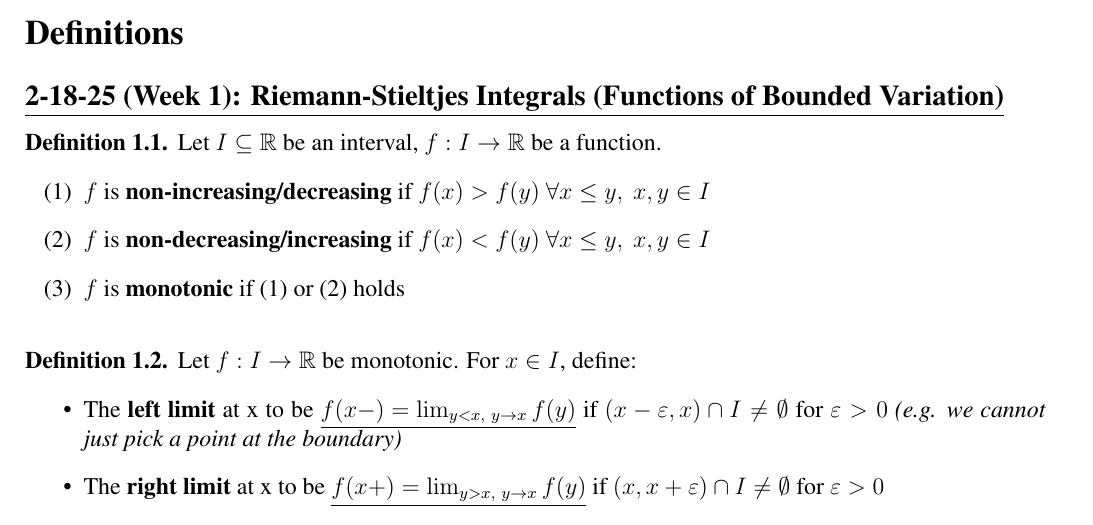
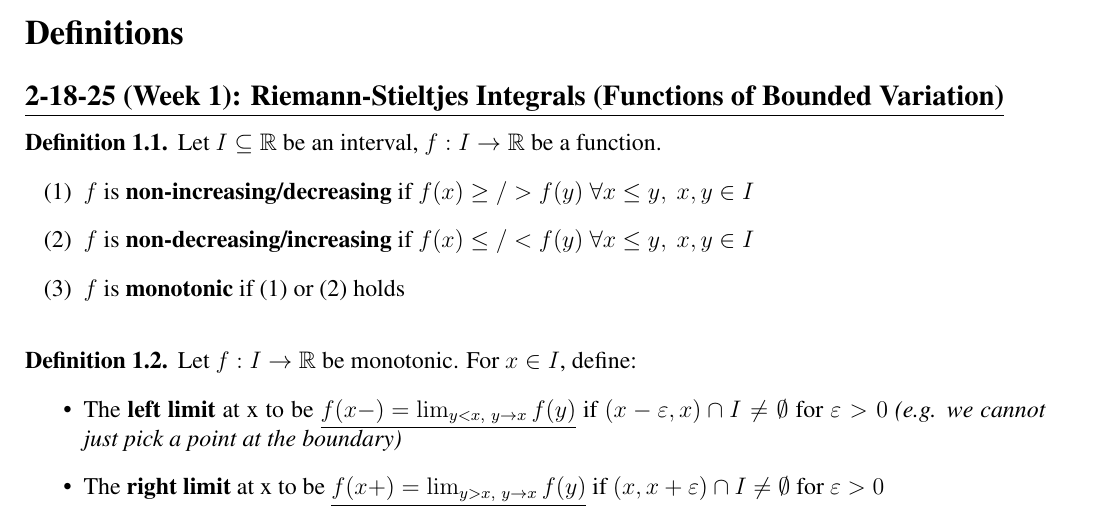
Before and after one commit to shun4midx/Analysis-II, a LaTeX document (Summaries/definitions.tex): part of the page, cut so that both start at the same text. Compiled offline with pdfLaTeX.

Commit message:
Fix typo

```diff
--- a/Summaries/definitions.tex
+++ b/Summaries/definitions.tex
@@ -30,8 +30,8 @@
 \begin{definition}
   Let $I \subseteq \mathbb{R}$ be an interval, $f: I \rightarrow \mathbb{R}$ be a function.
   \begin{enumerate} [(1)]
-    \item $f$ is \textbf{non-increasing/decreasing} if $f(x) > f(y) \ \forall x \leq y, \ x, y \in I$
-    \item $f$ is \textbf{non-decreasing/increasing} if $f(x) < f(y) \ \forall x \leq y, \ x, y \in I$
+    \item $f$ is \textbf{non-increasing/decreasing} if $f(x) \geq/> f(y) \ \forall x \leq y, \ x, y \in I$
+    \item $f$ is \textbf{non-decreasing/increasing} if $f(x) \leq/< f(y) \ \forall x \leq y, \ x, y \in I$
     \item $f$ is \textbf{monotonic} if (1) or (2) holds
   \end{enumerate}
 \end{definition}
```
Also changed, not shown: Summaries/definitions.pdf.
